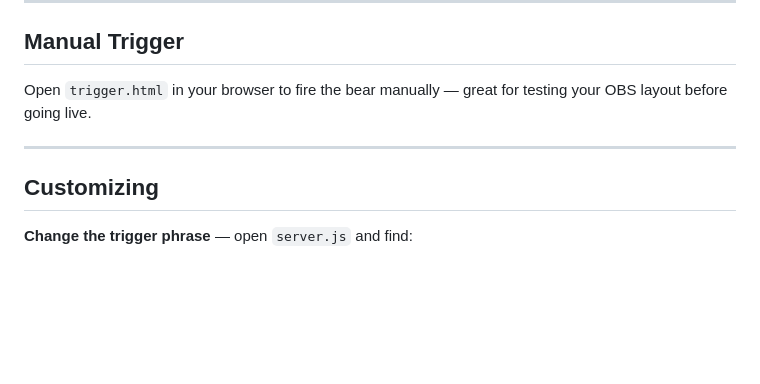
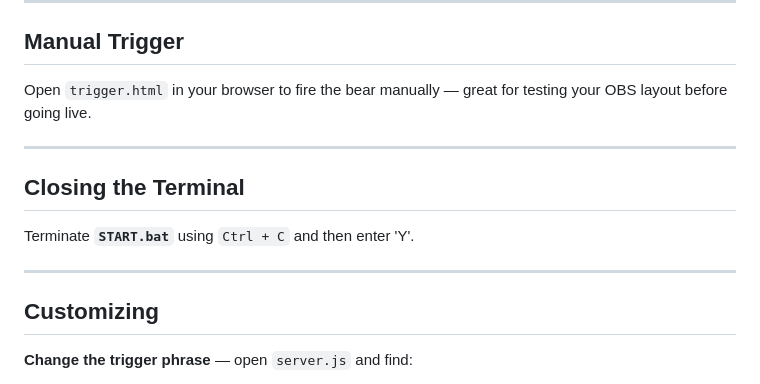
Before and after one commit to youknowwho-sid/bear-with-me, a Markdown page: README.md, the part around the change. Drawn GitHub-style; blank space fills up the shorter version.

Commit message:
Update README with terminal closing instructions
Add section on closing the terminal and terminating START.bat

```diff
--- a/README.md
+++ b/README.md
@@ -53,6 +53,12 @@ Open `trigger.html` in your browser to fire the bear manually — great for test
 
 ---
 
+## Closing the Terminal
+
+Terminate **`START.bat`** using `Ctrl + C` and then enter 'Y'.
+
+---
+
 ## Customizing
 
 **Change the trigger phrase** — open `server.js` and find:
```
